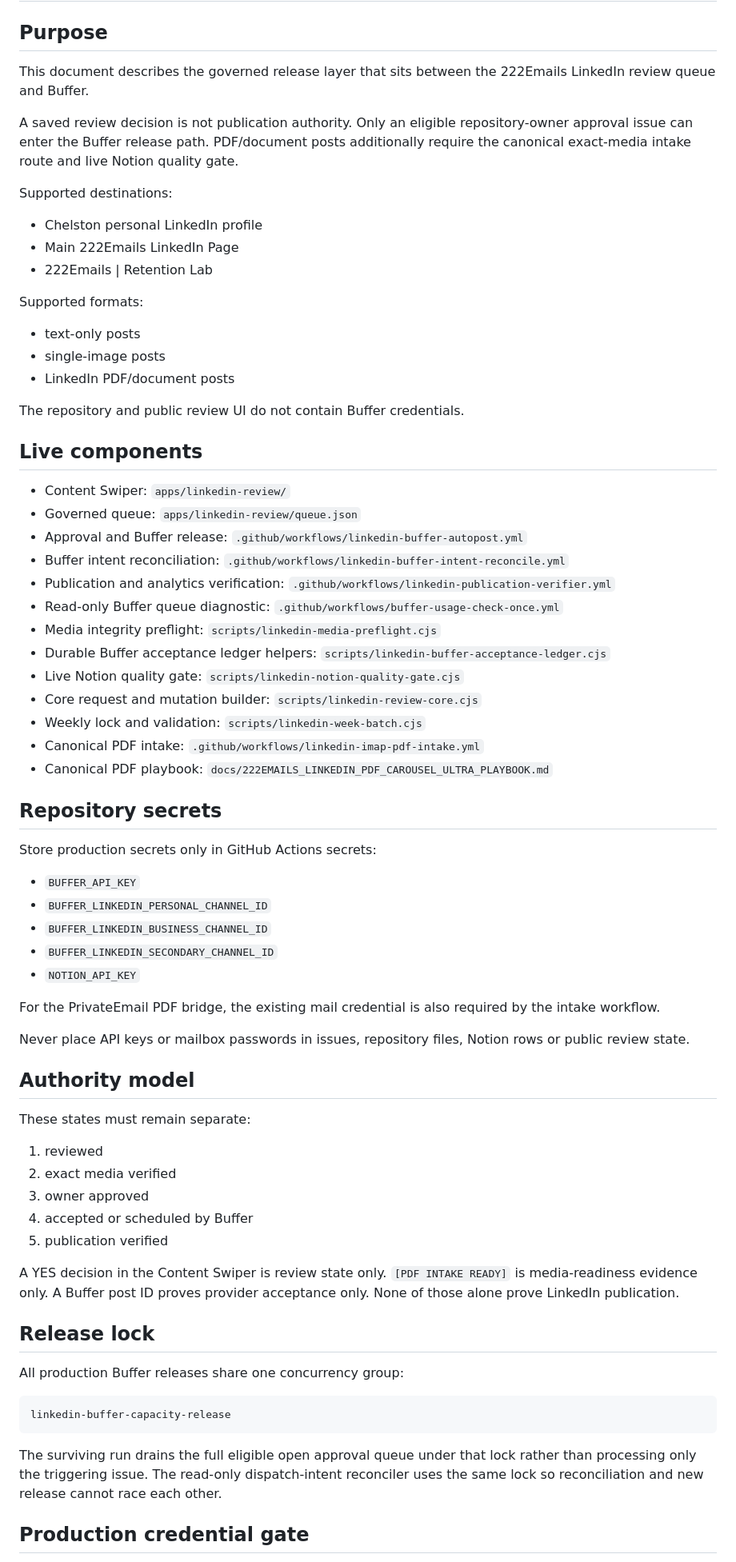
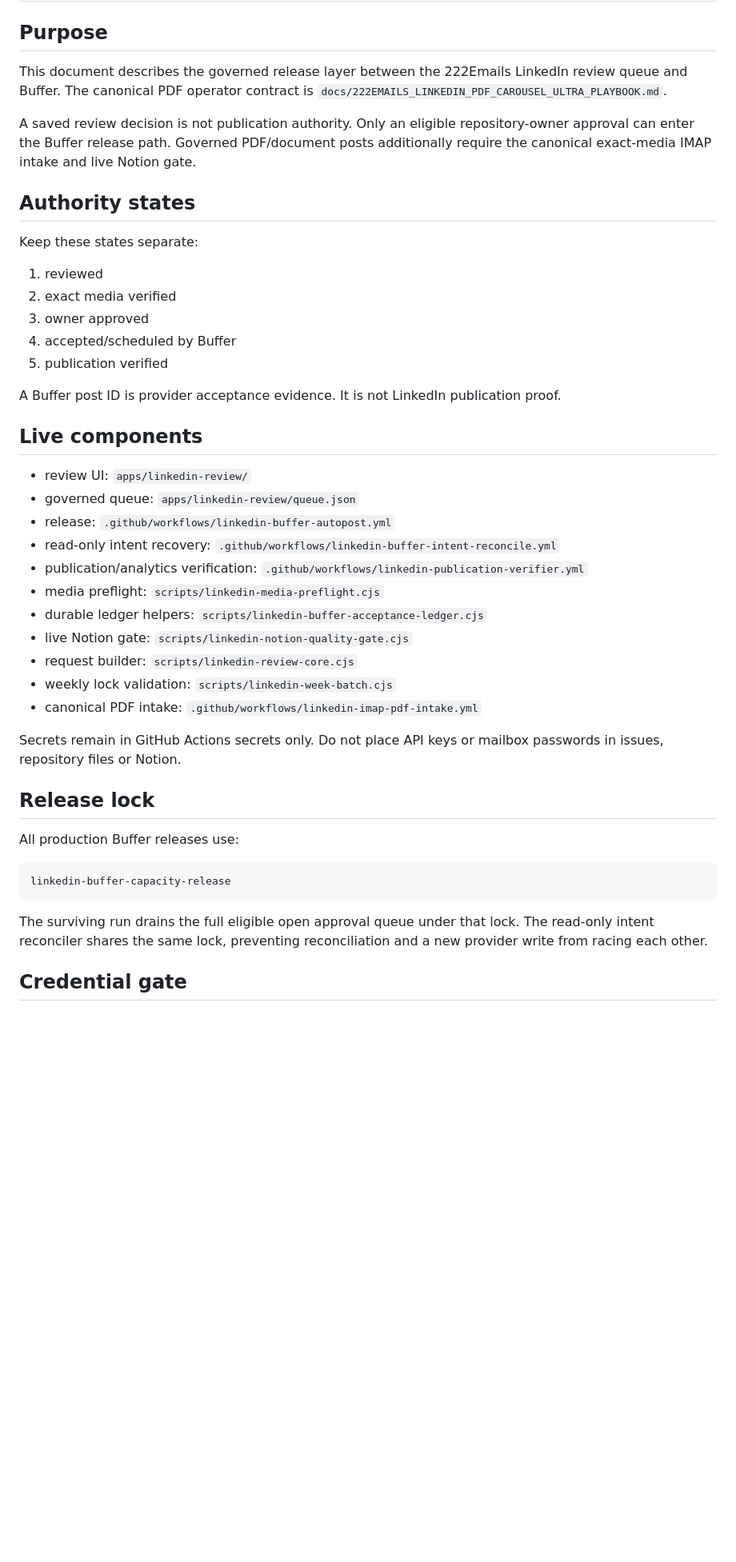
Before and after one commit to Chelston222/CGPT-1, a Markdown page: docs/LINKEDIN_BUFFER_AUTOPOST_SETUP.md, the part around one of its changes. Shown at 80% size. Drawn GitHub-style; blank space fills up the shorter version.

````diff
--- a/docs/LINKEDIN_BUFFER_AUTOPOST_SETUP.md
+++ b/docs/LINKEDIN_BUFFER_AUTOPOST_SETUP.md
@@ -2,75 +2,47 @@
 
 ## Purpose
 
-This document describes the governed release layer that sits between the 222Emails LinkedIn review queue and Buffer.
+This document describes the governed release layer between the 222Emails LinkedIn review queue and Buffer. The canonical PDF operator contract is `docs/222EMAILS_LINKEDIN_PDF_CAROUSEL_ULTRA_PLAYBOOK.md`.
 
-A saved review decision is not publication authority. Only an eligible repository-owner approval issue can enter the Buffer release path. PDF/document posts additionally require the canonical exact-media intake route and live Notion quality gate.
+A saved review decision is not publication authority. Only an eligible repository-owner approval can enter the Buffer release path. Governed PDF/document posts additionally require the canonical exact-media IMAP intake and live Notion gate.
 
-Supported destinations:
+## Authority states
 
-- Chelston personal LinkedIn profile
-- Main 222Emails LinkedIn Page
-- 222Emails | Retention Lab
-
-Supported formats:
-
-- text-only posts
-- single-image posts
-- LinkedIn PDF/document posts
-
-The repository and public review UI do not contain Buffer credentials.
-
-## Live components
-
-- Content Swiper: `apps/linkedin-review/`
-- Governed queue: `apps/linkedin-review/queue.json`
-- Approval and Buffer release: `.github/workflows/linkedin-buffer-autopost.yml`
-- Buffer intent reconciliation: `.github/workflows/linkedin-buffer-intent-reconcile.yml`
-- Publication and analytics verification: `.github/workflows/linkedin-publication-verifier.yml`
-- Read-only Buffer queue diagnostic: `.github/workflows/buffer-usage-check-once.yml`
-- Media integrity preflight: `scripts/linkedin-media-preflight.cjs`
-- Durable Buffer acceptance ledger helpers: `scripts/linkedin-buffer-acceptance-ledger.cjs`
-- Live Notion quality gate: `scripts/linkedin-notion-quality-gate.cjs`
-- Core request and mutation builder: `scripts/linkedin-review-core.cjs`
-- Weekly lock and validation: `scripts/linkedin-week-batch.cjs`
-- Canonical PDF intake: `.github/workflows/linkedin-imap-pdf-intake.yml`
-- Canonical PDF playbook: `docs/222EMAILS_LINKEDIN_PDF_CAROUSEL_ULTRA_PLAYBOOK.md`
-
-## Repository secrets
-
-Store production secrets only in GitHub Actions secrets:
-
-- `BUFFER_API_KEY`
-- `BUFFER_LINKEDIN_PERSONAL_CHANNEL_ID`
-- `BUFFER_LINKEDIN_BUSINESS_CHANNEL_ID`
-- `BUFFER_LINKEDIN_SECONDARY_CHANNEL_ID`
-- `NOTION_API_KEY`
-
-For the PrivateEmail PDF bridge, the existing mail credential is also required by the intake workflow.
-
-Never place API keys or mailbox passwords in issues, repository files, Notion rows or public review state.
-
-## Authority model
-
-These states must remain separate:
+Keep these states separate:
 
 1. reviewed
 2. exact media verified
 3. owner approved
-4. accepted or scheduled by Buffer
+4. accepted/scheduled by Buffer
 5. publication verified
 
-A YES decision in the Content Swiper is review state only. `[PDF INTAKE READY]` is media-readiness evidence only. A Buffer post ID proves provider acceptance only. None of those alone prove LinkedIn publication.
+A Buffer post ID is provider acceptance evidence. It is not LinkedIn publication proof.
+
+## Live components
+
+- review UI: `apps/linkedin-review/`
+- governed queue: `apps/linkedin-review/queue.json`
+- release: `.github/workflows/linkedin-buffer-autopost.yml`
+- read-only intent recovery: `.github/workflows/linkedin-buffer-intent-reconcile.yml`
+- publication/analytics verification: `.github/workflows/linkedin-publication-verifier.yml`
+- media preflight: `scripts/linkedin-media-preflight.cjs`
+- durable ledger helpers: `scripts/linkedin-buffer-acceptance-ledger.cjs`
+- live Notion gate: `scripts/linkedin-notion-quality-gate.cjs`
+- request builder: `scripts/linkedin-review-core.cjs`
+- weekly lock validation: `scripts/linkedin-week-batch.cjs`
+- canonical PDF intake: `.github/workflows/linkedin-imap-pdf-intake.yml`
+
+Secrets remain in GitHub Actions secrets only. Do not place API keys or mailbox passwords in issues, repository files or Notion.
 
 ## Release lock
 
-All production Buffer releases share one concurrency group:
+All production Buffer releases use:
 
 ```text
 linkedin-buffer-capacity-release
 ```
 
-The surviving run drains the full eligible open approval queue under that lock rather than processing only the triggering issue. The read-only dispatch-intent reconciler uses the same lock so reconciliation and new release cannot race each other.
+The surviving run drains the full eligible open approval queue under that lock. The read-only intent reconciler shares the same lock, preventing reconciliation and a new provider write from racing each other.
 
-## Production credential gate
+## Credential gate
 
````
Also changed, not shown: other parts of docs/LINKEDIN_BUFFER_AUTOPOST_SETUP.md (+98 -118 lines).
